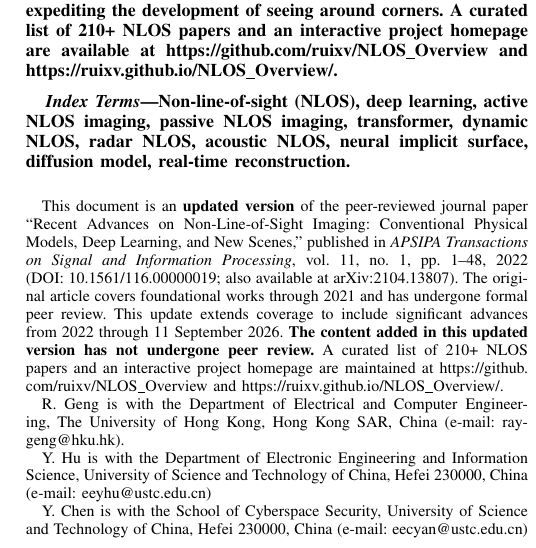
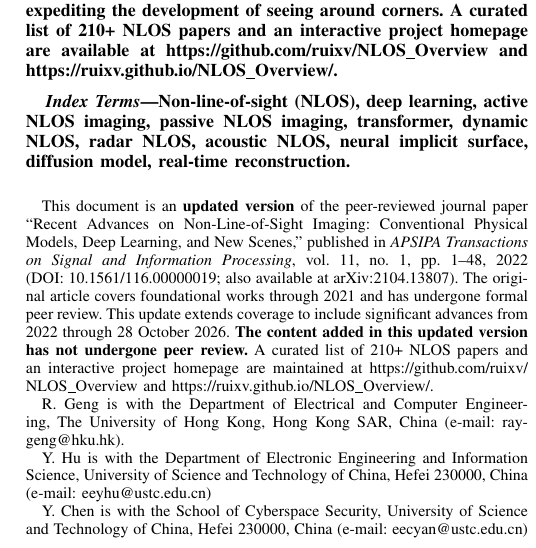
Before and after one commit to ruixv/NLOS_Overview, a LaTeX paper (bare_jrnl.tex): part of one column of page 1 of 71, cut so that both start at the same text. Compiled offline with pdfLaTeX.

Commit message:
Update survey date and record array-InSAR integration

```diff
--- a/bare_jrnl.tex
+++ b/bare_jrnl.tex
@@ -483,7 +484,7 @@
 % not capitalized unless they are the first or last word of the title.
 % Linebreaks \\ can be used within to get better formatting as desired.
 % Do not put math or special symbols in the title.
-\title{Recent Advances on Non-Line-of-Sight Imaging: Conventional Physical Models, Deep Learning, and New Scenes (Updated 2022--2026)\thanks{This document is an \textbf{updated version} of the peer-reviewed journal paper ``Recent Advances on Non-Line-of-Sight Imaging: Conventional Physical Models, Deep Learning, and New Scenes,'' published in \emph{APSIPA Transactions on Signal and Information Processing}, vol.~11, no.~1, pp.~1--48, 2022 (\href{https://doi.org/10.1561/116.00000019}{DOI:~10.1561/116.00000019}; also available at \href{https://arxiv.org/pdf/2104.13807}{arXiv:2104.13807}). The original article covers foundational works through 2021 and has undergone formal peer review. This update extends coverage to include significant advances from 2022 through 11 September 2026. \textbf{The content added in this updated version has not undergone peer review.} A curated list of 210+ NLOS papers and an interactive project homepage are maintained at \url{https://github.com/ruixv/NLOS_Overview} and \url{https://ruixv.github.io/NLOS_Overview/}.}}
+\title{Recent Advances on Non-Line-of-Sight Imaging: Conventional Physical Models, Deep Learning, and New Scenes (Updated 2022--2026)\thanks{This document is an \textbf{updated version} of the peer-reviewed journal paper ``Recent Advances on Non-Line-of-Sight Imaging: Conventional Physical Models, Deep Learning, and New Scenes,'' published in \emph{APSIPA Transactions on Signal and Information Processing}, vol.~11, no.~1, pp.~1--48, 2022 (\href{https://doi.org/10.1561/116.00000019}{DOI:~10.1561/116.00000019}; also available at \href{https://arxiv.org/pdf/2104.13807}{arXiv:2104.13807}). The original article covers foundational works through 2021 and has undergone formal peer review. This update extends coverage to include significant advances from 2022 through 28 October 2026. \textbf{The content added in this updated version has not undergone peer review.} A curated list of 210+ NLOS papers and an interactive project homepage are maintained at \url{https://github.com/ruixv/NLOS_Overview} and \url{https://ruixv.github.io/NLOS_Overview/}.}}
 %
 %
 % author names and IEEE memberships
```
Also changed, not shown: bare_jrnl.tex (1 more changed lines).
